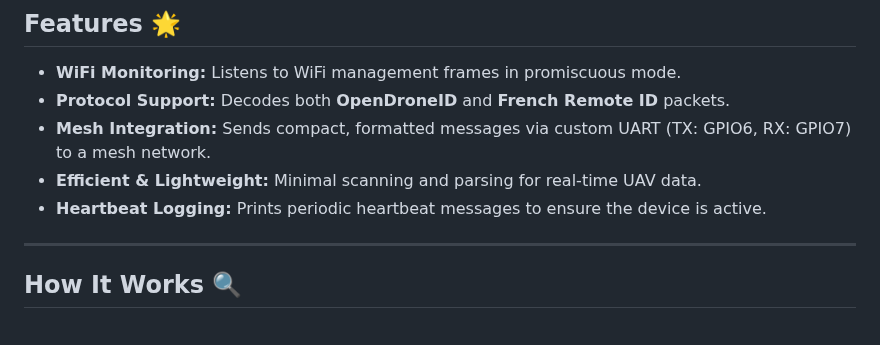
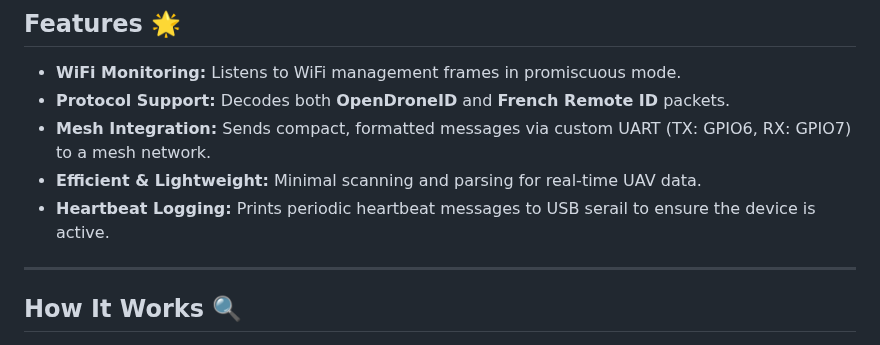
Before and after one commit to colonelpanichacks/drone-mesh-mapper, a Markdown page: README.md, the part around the change. Rendered like a GitHub page.

```diff
--- a/README.md
+++ b/README.md
@@ -12,7 +12,7 @@ This project is a minimal scanner for WiFi-based Drone Remote ID, supporting bot
 - **Protocol Support:** Decodes both **OpenDroneID** and **French Remote ID** packets.
 - **Mesh Integration:** Sends compact, formatted messages via custom UART (TX: GPIO6, RX: GPIO7) to a mesh network.
 - **Efficient & Lightweight:** Minimal scanning and parsing for real-time UAV data.
-- **Heartbeat Logging:** Prints periodic heartbeat messages to ensure the device is active.
+- **Heartbeat Logging:** Prints periodic heartbeat messages to USB serail to ensure the device is active.
 
 ---
 
```
